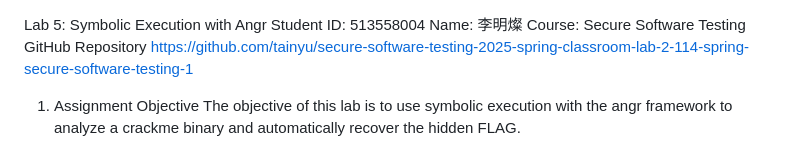
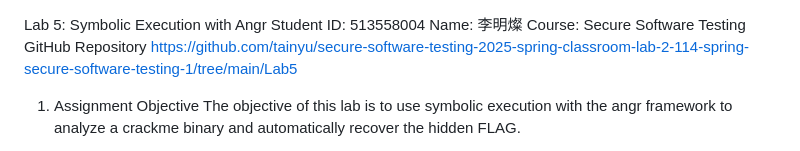
Before and after one commit to tainyu/secure-software-testing-2025-spring-classroom-lab-2-114-spring-secure-software-testing-1, a Markdown page: Lab5/README.md, the part around the change. Drawn GitHub-style.

```diff
--- a/Lab5/README.md
+++ b/Lab5/README.md
@@ -3,7 +3,7 @@ Student ID: 513558004
 Name: 李明燦
 Course: Secure Software Testing
 GitHub Repository
-https://github.com/tainyu/secure-software-testing-2025-spring-classroom-lab-2-114-spring-secure-software-testing-1
+https://github.com/tainyu/secure-software-testing-2025-spring-classroom-lab-2-114-spring-secure-software-testing-1/tree/main/Lab5
 1. Assignment Objective
 The objective of this lab is to use symbolic execution with the angr framework to analyze a crackme binary and automatically recover the hidden FLAG.
 
```
